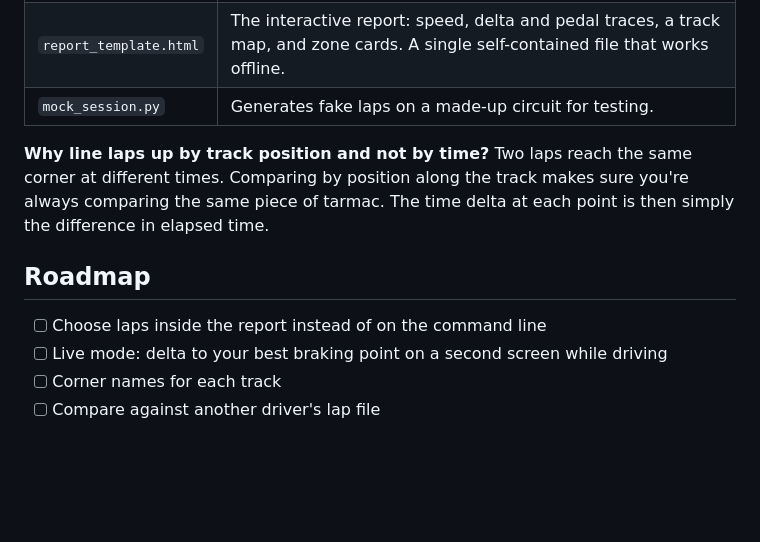
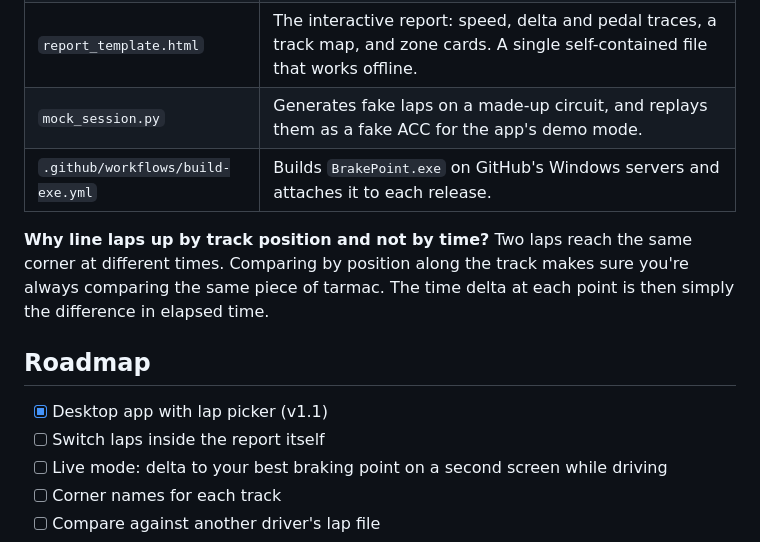
Before and after one commit to georgedevprojects/brakepoint, a Markdown page: README.md, the part around one of its changes. GitHub-like rendering; blank space fills up the shorter version.

```diff
--- a/README.md
+++ b/README.md
@@ -52,13 +63,15 @@ Sessions are saved in `sessions/` and reports in `reports/`.
 | `recorder.py` | Samples speed, pedals, gear and car position 60 times a second and saves each completed lap. |
 | `analyze.py` | Lines laps up by track position, detects braking zones on the reference lap, and measures the time delta, brake point, minimum speed and throttle pickup for each one. |
 | `report_template.html` | The interactive report: speed, delta and pedal traces, a track map, and zone cards. A single self-contained file that works offline. |
-| `mock_session.py` | Generates fake laps on a made-up circuit for testing. |
+| `mock_session.py` | Generates fake laps on a made-up circuit, and replays them as a fake ACC for the app's demo mode. |
+| `.github/workflows/build-exe.yml` | Builds `BrakePoint.exe` on GitHub's Windows servers and attaches it to each release. |
 
 **Why line laps up by track position and not by time?** Two laps reach the same corner at different times. Comparing by position along the track makes sure you're always comparing the same piece of tarmac. The time delta at each point is then simply the difference in elapsed time.
 
 ## Roadmap
 
-- [ ] Choose laps inside the report instead of on the command line
+- [x] Desktop app with lap picker (v1.1)
+- [ ] Switch laps inside the report itself
 - [ ] Live mode: delta to your best braking point on a second screen while driving
 - [ ] Corner names for each track
 - [ ] Compare against another driver's lap file
```
Also changed, not shown: other parts of README.md (+23 -12 lines), screenshots/app.png (added), 8 other files.
